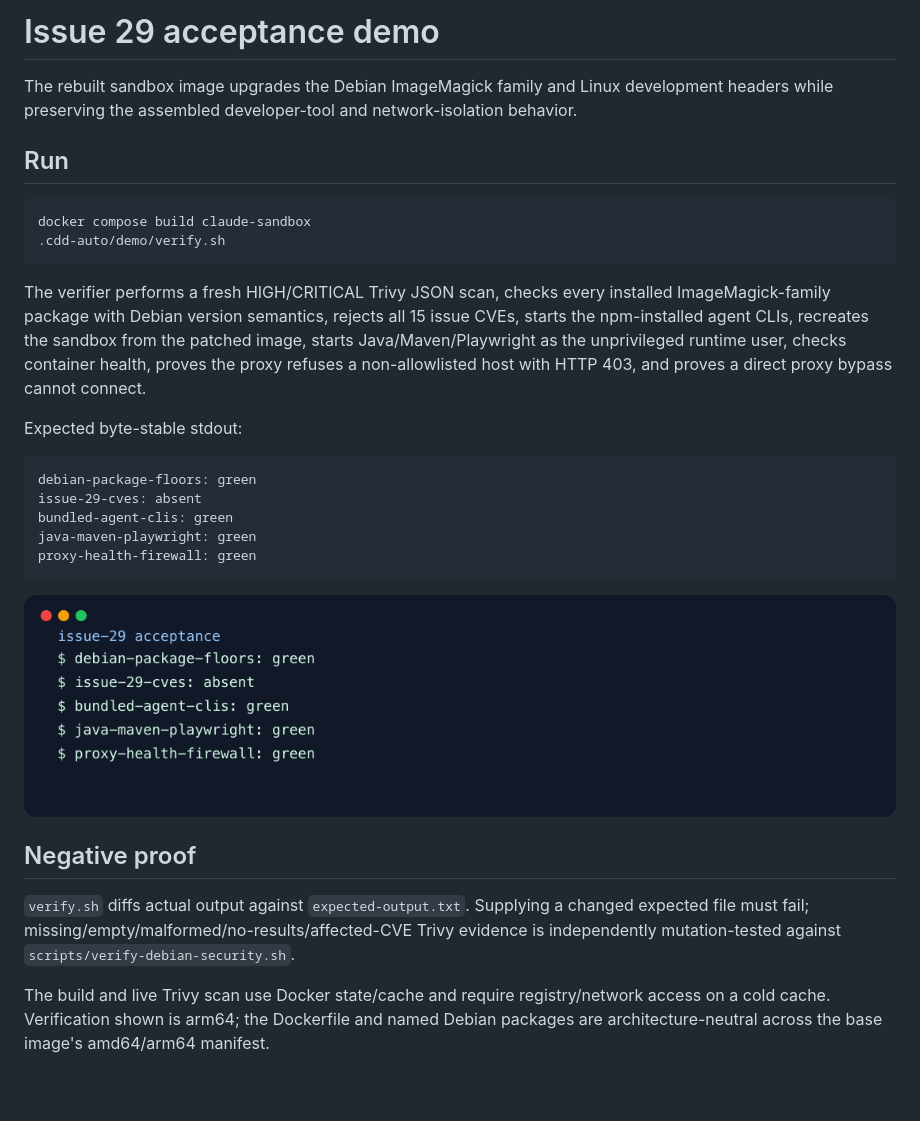
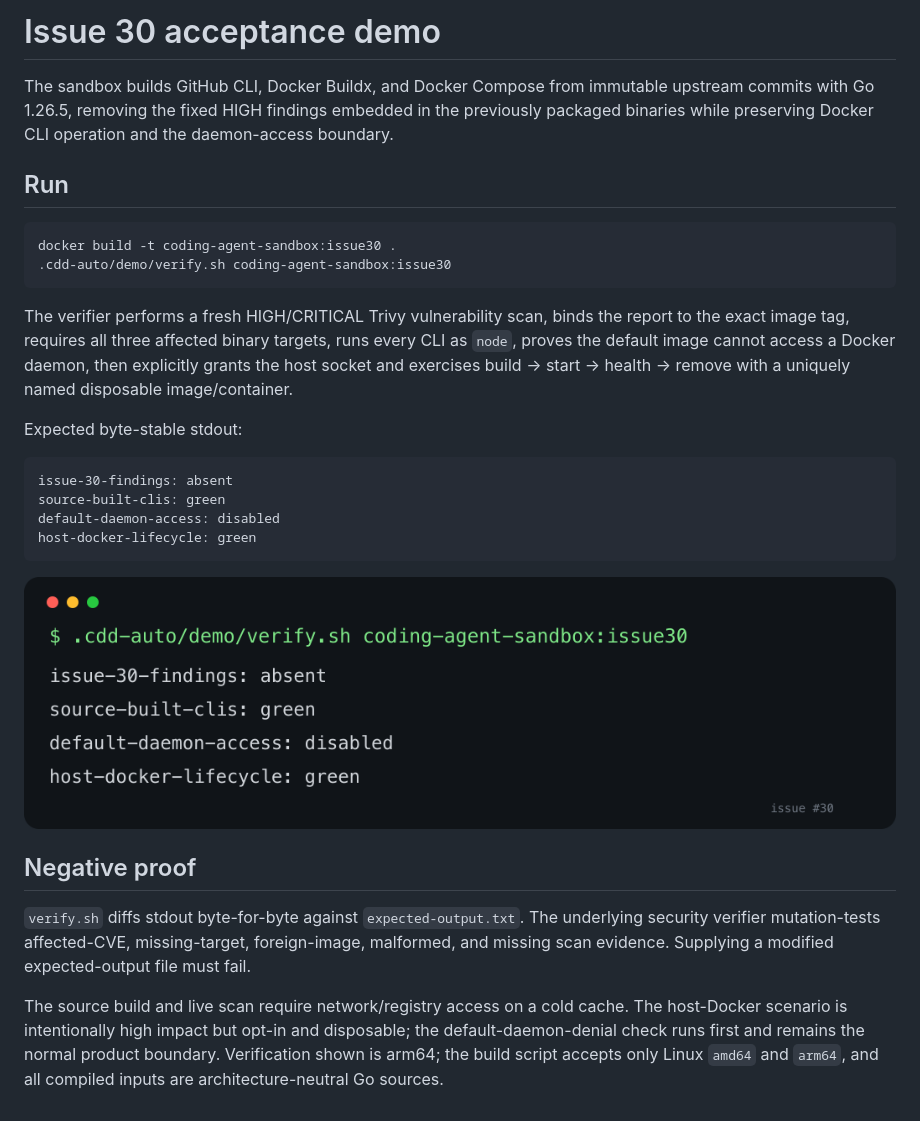
Before and after one commit to maximalfocus/coding-agent-sandbox, a Markdown page: .cdd-auto/demo/DEMO.md, the part around the change. Drawn GitHub-style; pictures changed too: .cdd-auto/demo/issue-30-acceptance.png (added).

````diff
--- a/.cdd-auto/demo/DEMO.md
+++ b/.cdd-auto/demo/DEMO.md
@@ -1,30 +1,29 @@
-# Issue 29 acceptance demo
+# Issue 30 acceptance demo
 
-The rebuilt sandbox image upgrades the Debian ImageMagick family and Linux development headers while preserving the assembled developer-tool and network-isolation behavior.
+The sandbox builds GitHub CLI, Docker Buildx, and Docker Compose from immutable upstream commits with Go 1.26.5, removing the fixed HIGH findings embedded in the previously packaged binaries while preserving Docker CLI operation and the daemon-access boundary.
 
 ## Run
 
 ```sh
-docker compose build claude-sandbox
-.cdd-auto/demo/verify.sh
+docker build -t coding-agent-sandbox:issue30 .
+.cdd-auto/demo/verify.sh coding-agent-sandbox:issue30
 ```
 
-The verifier performs a fresh HIGH/CRITICAL Trivy JSON scan, checks every installed ImageMagick-family package with Debian version semantics, rejects all 15 issue CVEs, starts the npm-installed agent CLIs, recreates the sandbox from the patched image, starts Java/Maven/Playwright as the unprivileged runtime user, checks container health, proves the proxy refuses a non-allowlisted host with HTTP 403, and proves a direct proxy bypass cannot connect.
+The verifier performs a fresh HIGH/CRITICAL Trivy vulnerability scan, binds the report to the exact image tag, requires all three affected binary targets, runs every CLI as `node`, proves the default image cannot access a Docker daemon, then explicitly grants the host socket and exercises build → start → health → remove with a uniquely named disposable image/container.
 
 Expected byte-stable stdout:
 
 ```text
-debian-package-floors: green
-issue-29-cves: absent
-bundled-agent-clis: green
-java-maven-playwright: green
-proxy-health-firewall: green
+issue-30-findings: absent
+source-built-clis: green
+default-daemon-access: disabled
+host-docker-lifecycle: green
 ```
 
-![Issue 29 acceptance output](issue-29-acceptance.png)
+![Issue 30 acceptance output](issue-30-acceptance.png)
 
 ## Negative proof
 
-`verify.sh` diffs actual output against `expected-output.txt`. Supplying a changed expected file must fail; missing/empty/malformed/no-results/affected-CVE Trivy evidence is independently mutation-tested against `scripts/verify-debian-security.sh`.
+`verify.sh` diffs stdout byte-for-byte against `expected-output.txt`. The underlying security verifier mutation-tests affected-CVE, missing-target, foreign-image, malformed, and missing scan evidence. Supplying a modified expected-output file must fail.
 
-The build and live Trivy scan use Docker state/cache and require registry/network access on a cold cache. Verification shown is arm64; the Dockerfile and named Debian packages are architecture-neutral across the base image's amd64/arm64 manifest.
+The source build and live scan require network/registry access on a cold cache. The host-Docker scenario is intentionally high impact but opt-in and disposable; the default-daemon-denial check runs first and remains the normal product boundary. Verification shown is arm64; the build script accepts only Linux `amd64` and `arm64`, and all compiled inputs are architecture-neutral Go sources.
````
Also changed, not shown: .cdd-auto/run.md (+5 -3 lines), 3 other files.
